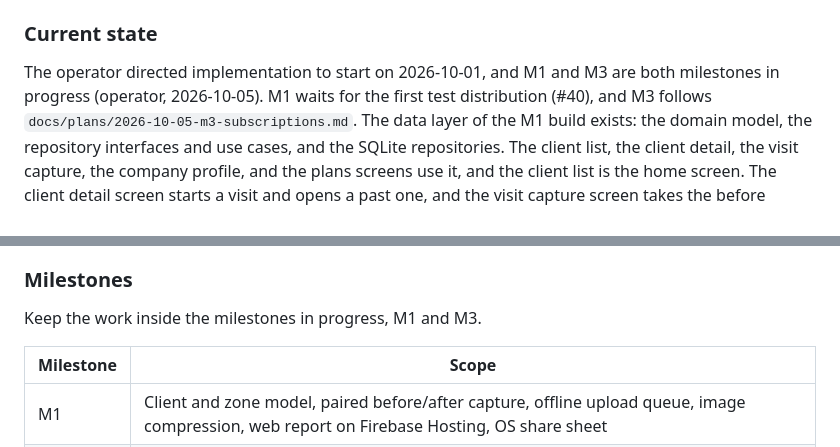
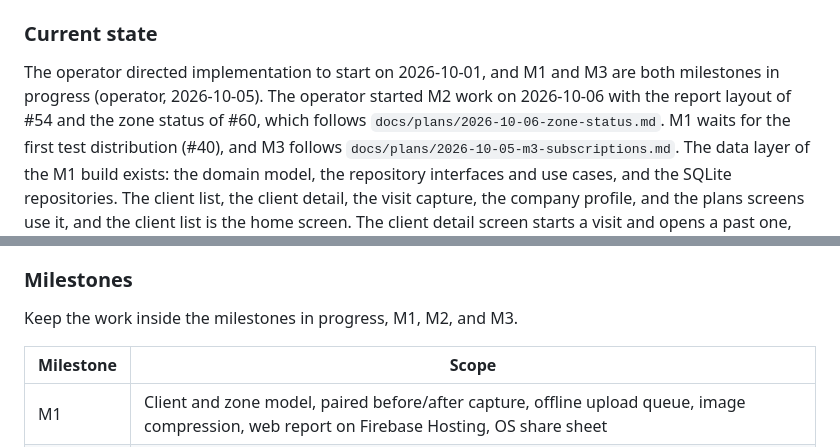
Before and after one commit to AndrewDongminYoo/kkomkkomi, a Markdown page: CLAUDE.md, 2 parts joined by grey strips. Rendered like a GitHub page.

Commit message:
docs: specify the zone status and the report summary, and start M2
Refs #60

```diff
--- a/CLAUDE.md
+++ b/CLAUDE.md
@@ -17,6 +17,7 @@ Until then, keep pricing, validation criteria, sales channels, and unit economic
 ### Current state
 
 The operator directed implementation to start on 2026-10-01, and M1 and M3 are both milestones in progress (operator, 2026-10-05).
+The operator started M2 work on 2026-10-06 with the report layout of #54 and the zone status of #60, which follows `docs/plans/2026-10-06-zone-status.md`.
 M1 waits for the first test distribution (#40), and M3 follows `docs/plans/2026-10-05-m3-subscriptions.md`.
 The data layer of the M1 build exists: the domain model, the repository interfaces and use cases, and the SQLite repositories.
 The client list, the client detail, the visit capture, the company profile, and the plans screens use it, and the client list is the home screen.
@@ -66,7 +67,7 @@ The operator granted it on 2026-10-02, after the deploy. A `firebase deploy --on
 
 ### Milestones
 
-Keep the work inside the milestones in progress, M1 and M3.
+Keep the work inside the milestones in progress, M1, M2, and M3.
 
 | Milestone | Scope                                                                                                                                        |
 | --------- | -------------------------------------------------------------------------------------------------------------------------------------------- |
```
Also changed, not shown: docs/plans/2026-10-06-zone-status.md (added, +32 -0 lines), docs/specs/2026-10-06-zone-status-design.md (added, +110 -0 lines).
